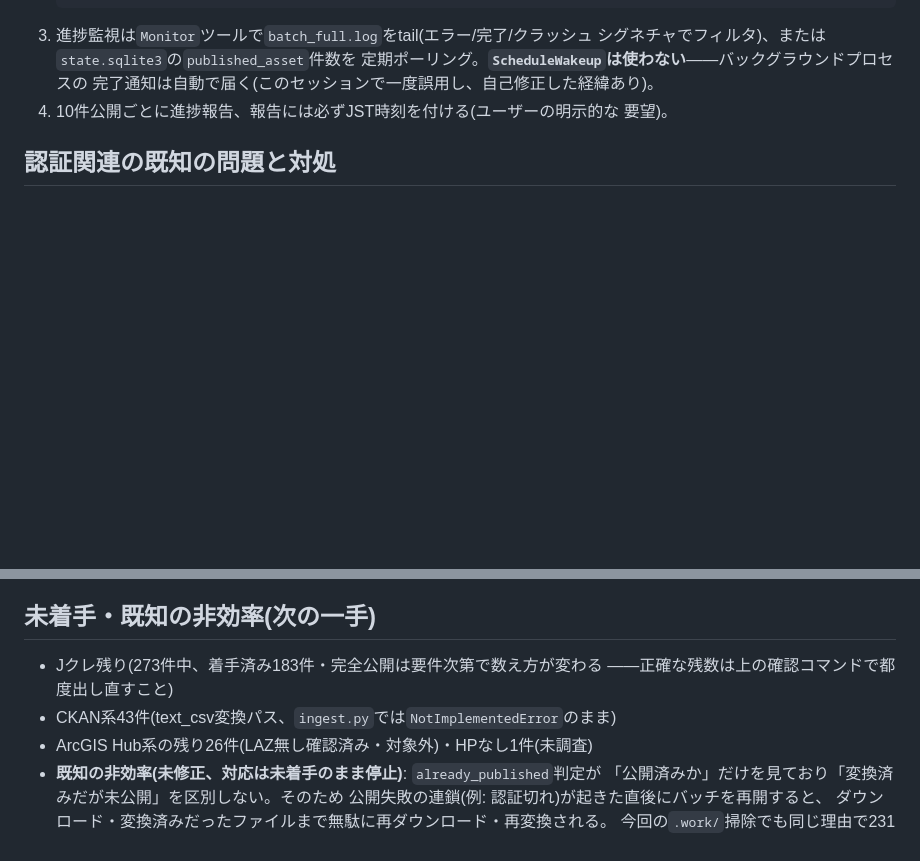
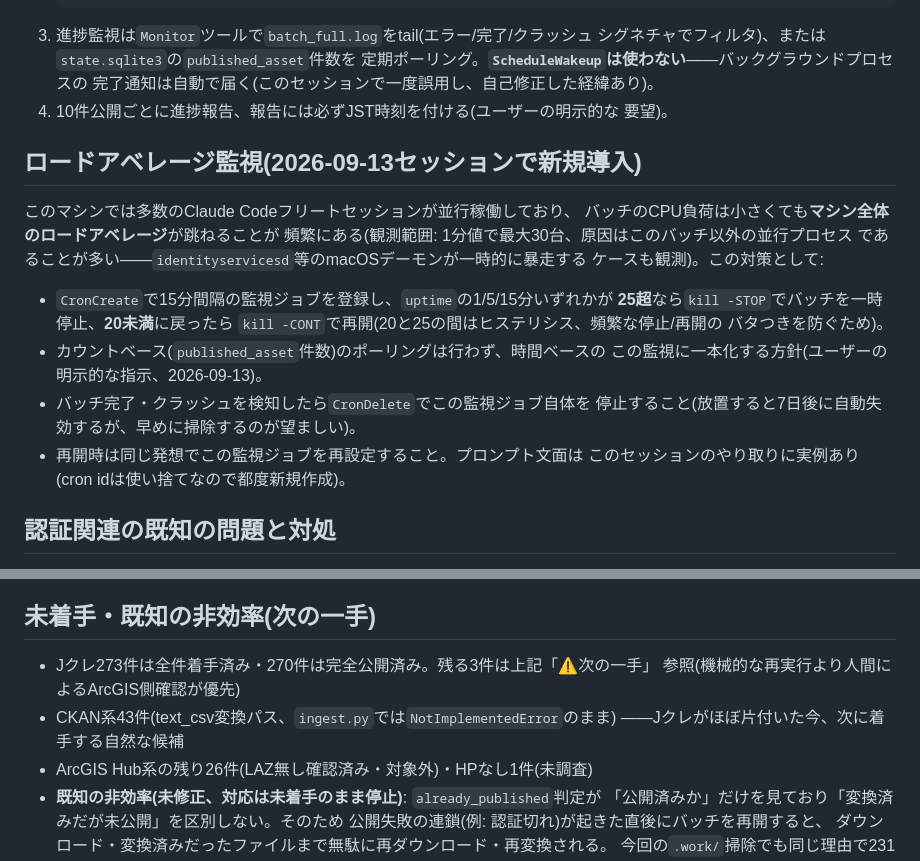
Before and after one commit to optgeo/adopt-hokkaido-lidar, a Markdown page: HANDOVER.md, 2 parts joined by grey strips. Rendered like a GitHub page; blank space fills up the shorter version.

```diff
--- a/HANDOVER.md
+++ b/HANDOVER.md
@@ -87,6 +113,25 @@ ls -la .work/                        # batch_full.log と state.sqlite3 のみ
    完了通知は自動で届く(このセッションで一度誤用し、自己修正した経緯あり)。
 4. 10件公開ごとに進捗報告、報告には必ずJST時刻を付ける(ユーザーの明示的な
    要望)。
+
+## ロードアベレージ監視(2026-09-13セッションで新規導入)
+
+このマシンでは多数のClaude Codeフリートセッションが並行稼働しており、
+バッチのCPU負荷は小さくても**マシン全体のロードアベレージ**が跳ねることが
+頻繁にある(観測範囲: 1分値で最大30台、原因はこのバッチ以外の並行プロセス
+であることが多い——`identityservicesd`等のmacOSデーモンが一時的に暴走する
+ケースも観測)。この対策として:
+
+- `CronCreate`で15分間隔の監視ジョブを登録し、`uptime`の1/5/15分いずれかが
+  **25超**なら`kill -STOP`でバッチを一時停止、**20未満**に戻ったら
+  `kill -CONT`で再開(20と25の間はヒステリシス、頻繁な停止/再開の
+  バタつきを防ぐため)。
+- カウントベース(`published_asset`件数)のポーリングは行わず、時間ベースの
+  この監視に一本化する方針(ユーザーの明示的な指示、2026-09-13)。
+- バッチ完了・クラッシュを検知したら`CronDelete`でこの監視ジョブ自体を
+  停止すること(放置すると7日後に自動失効するが、早めに掃除するのが望ましい)。
+- 再開時は同じ発想でこの監視ジョブを再設定すること。プロンプト文面は
+  このセッションのやり取りに実例あり(cron idは使い捨てなので都度新規作成)。
 
 ## 認証関連の既知の問題と対処
 
@@ -146,9 +191,10 @@ ls -la .work/                        # batch_full.log と state.sqlite3 のみ
 
 ## 未着手・既知の非効率(次の一手)
 
-- Jクレ残り(273件中、着手済み183件・完全公開は要件次第で数え方が変わる
-  ——正確な残数は上の確認コマンドで都度出し直すこと)
+- Jクレ273件は全件着手済み・270件は完全公開済み。残る3件は上記「⚠️次の一手」
+  参照(機械的な再実行より人間によるArcGIS側確認が優先)
 - CKAN系43件(text_csv変換パス、`ingest.py`では`NotImplementedError`のまま)
+  ——Jクレがほぼ片付いた今、次に着手する自然な候補
 - ArcGIS Hub系の残り26件(LAZ無し確認済み・対象外)・HPなし1件(未調査)
 - **既知の非効率(未修正、対応は未着手のまま停止)**: `already_published`判定が
   「公開済みか」だけを見ており「変換済みだが未公開」を区別しない。そのため
```
Also changed, not shown: other parts of HANDOVER.md (+55 -29 lines).
